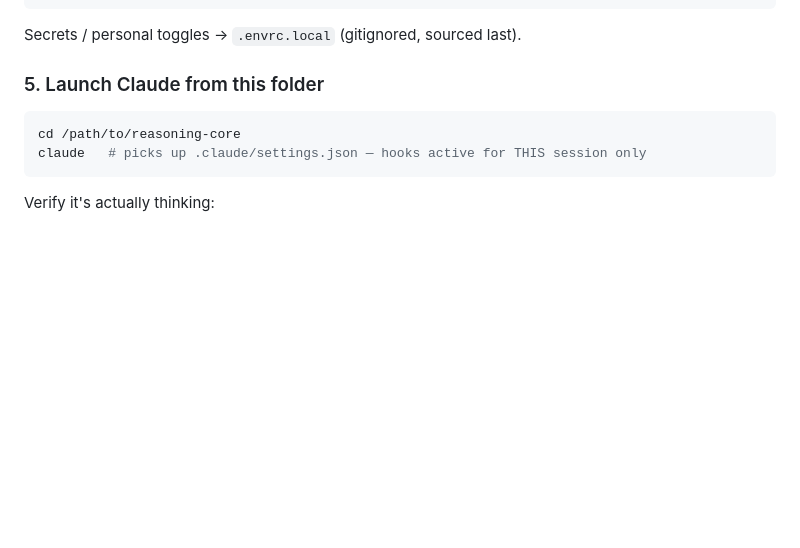
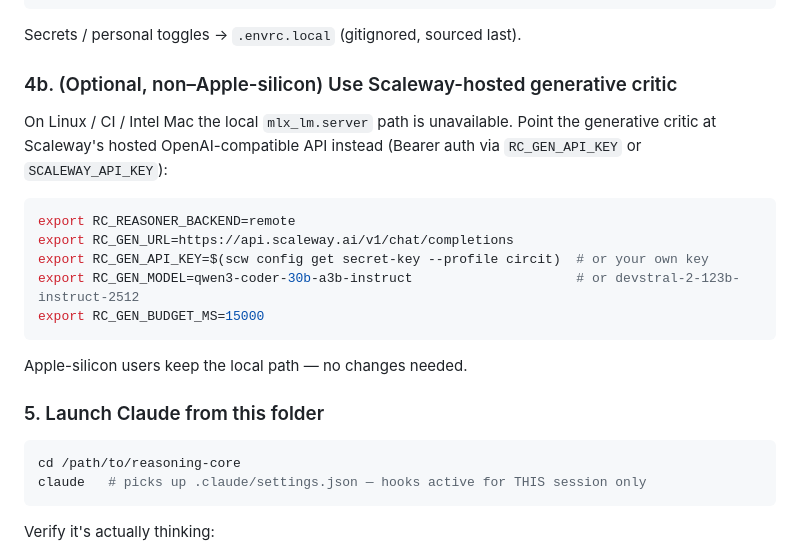
Before and after one commit to jakubkrzysztofsikora/reasoning-core, a Markdown page: README.md, the part around the change. GitHub-like rendering; blank space fills up the shorter version.

Commit message:
docs(README §7): add optional Scaleway-backend step for non-Apple users
- New step 4b documents RC_REASONER_BACKEND=remote + RC_GEN_API_KEY
- Bearer auth via 'scw config' or operator-supplied SCALEWAY_API_KEY
- Apple-silicon users keep local mlx_lm.server path unchanged

````diff
--- a/README.md
+++ b/README.md
@@ -299,6 +299,22 @@ export PATH="$PWD/bin:$PATH"                 # so `rc` shim resolves
 ```
 
 Secrets / personal toggles → `.envrc.local` (gitignored, sourced last).
+
+### 4b. (Optional, non–Apple-silicon) Use Scaleway-hosted generative critic
+
+On Linux / CI / Intel Mac the local `mlx_lm.server` path is unavailable.
+Point the generative critic at Scaleway's hosted OpenAI-compatible API
+instead (Bearer auth via `RC_GEN_API_KEY` or `SCALEWAY_API_KEY`):
+
+```bash
+export RC_REASONER_BACKEND=remote
+export RC_GEN_URL=https://api.scaleway.ai/v1/chat/completions
+export RC_GEN_API_KEY=$(scw config get secret-key --profile circit)  # or your own key
+export RC_GEN_MODEL=qwen3-coder-30b-a3b-instruct                     # or devstral-2-123b-instruct-2512
+export RC_GEN_BUDGET_MS=15000
+```
+
+Apple-silicon users keep the local path — no changes needed.
 
 ### 5. Launch Claude from this folder
 
````
